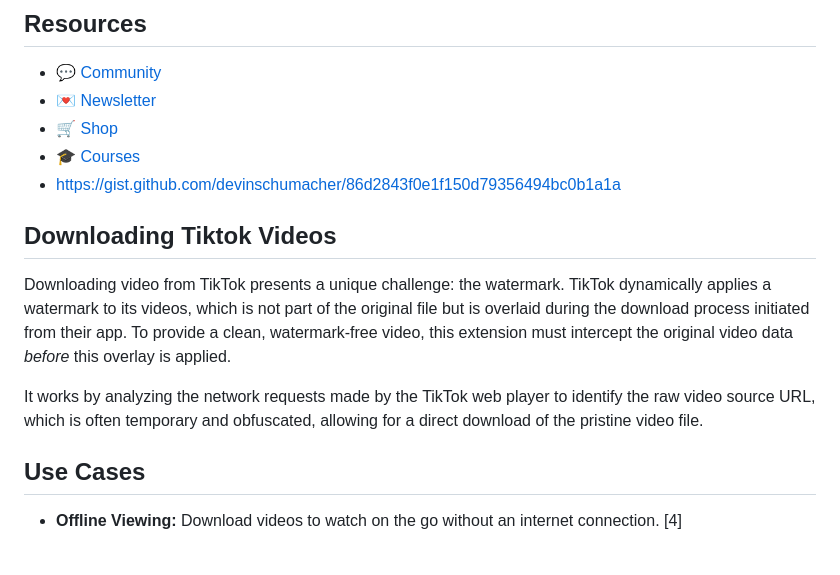
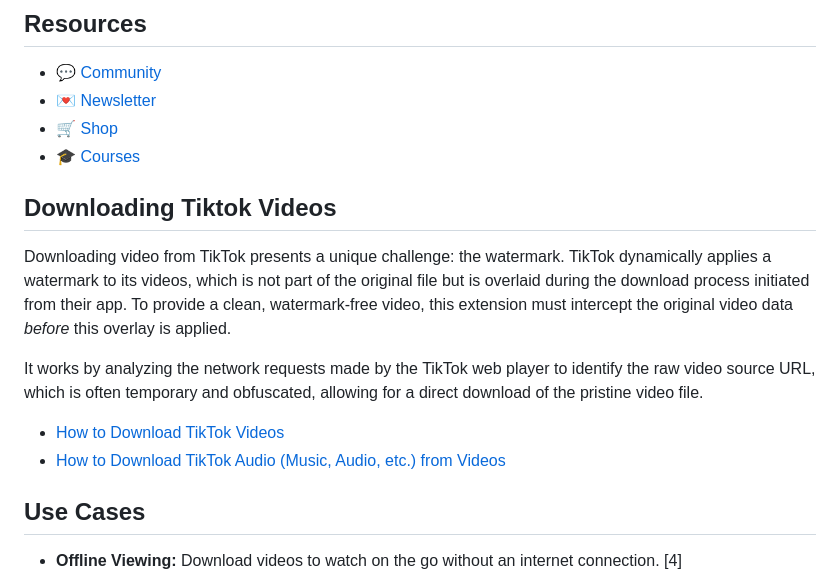
Before and after one commit to serpapps/tiktok-video-downloader, a Markdown page: README.md, the part around the change. Rendered like a GitHub page; blank space fills up the shorter version.

```diff
--- a/README.md
+++ b/README.md
@@ -17,7 +17,7 @@ A simple browser extension for fast downloads of any TikTok video without a wate
 - 💌 [Newsletter](https://serp.ly/@serp/email)
 - 🛒 [Shop](https://serp.ly/@serp/store)
 - 🎓 [Courses](https://serp.ly/@serp/courses)
-- https://gist.github.com/devinschumacher/86d2843f0e1f150d79356494bc0b1a1a
+
 
 ## Downloading Tiktok Videos
 
@@ -25,7 +25,8 @@ Downloading video from TikTok presents a unique challenge: the watermark. TikTok
 
 It works by analyzing the network requests made by the TikTok web player to identify the raw video source URL, which is often temporary and obfuscated, allowing for a direct download of the pristine video file.
 
-
+- [How to Download TikTok Videos](https://gist.github.com/devinschumacher/86d2843f0e1f150d79356494bc0b1a1a)
+- [How to Download TikTok Audio (Music, Audio, etc.) from Videos](https://gist.github.com/devinschumacher/849135d124379f0865f75e17db05f1d5)
 
 ## Use Cases
 
```
